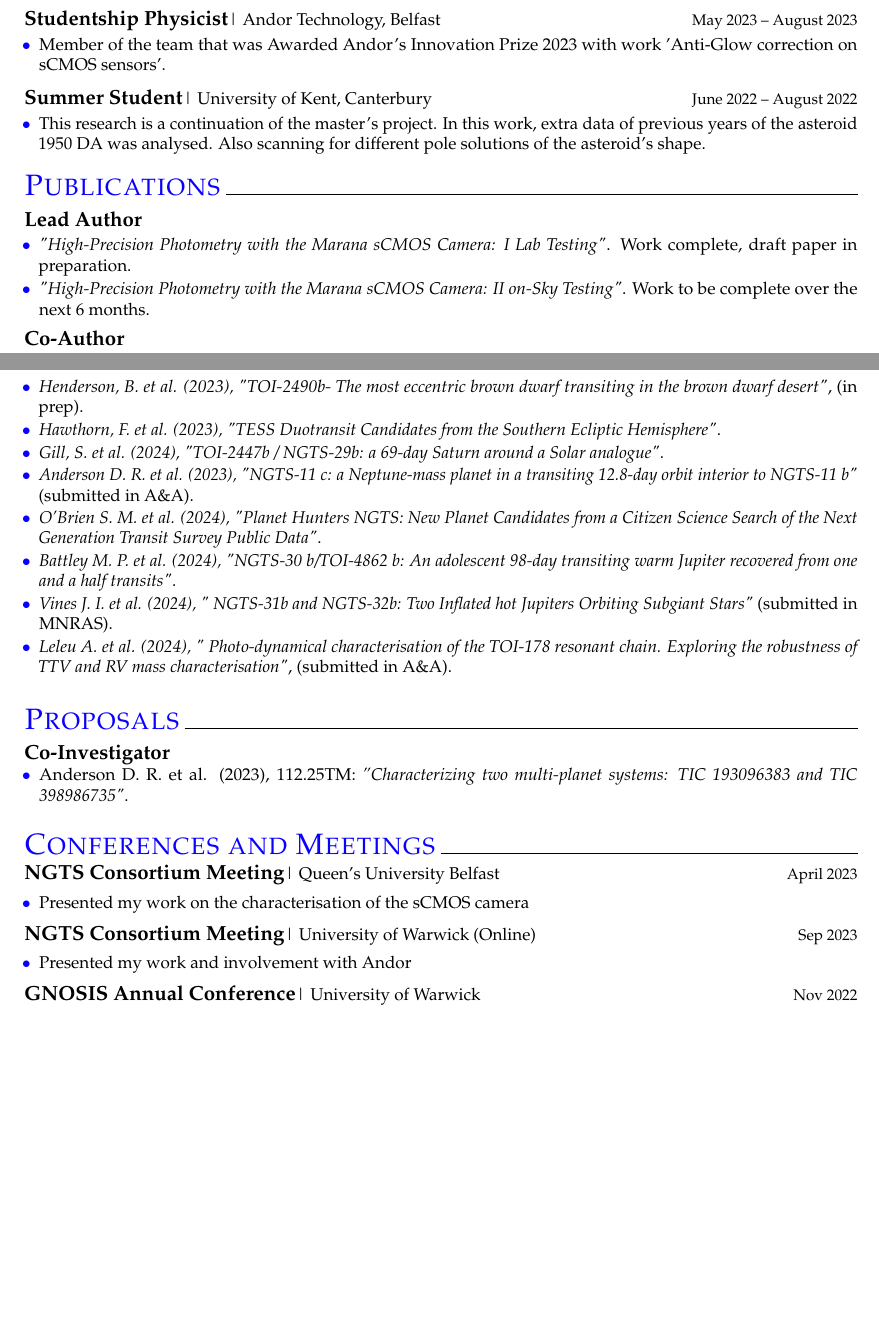
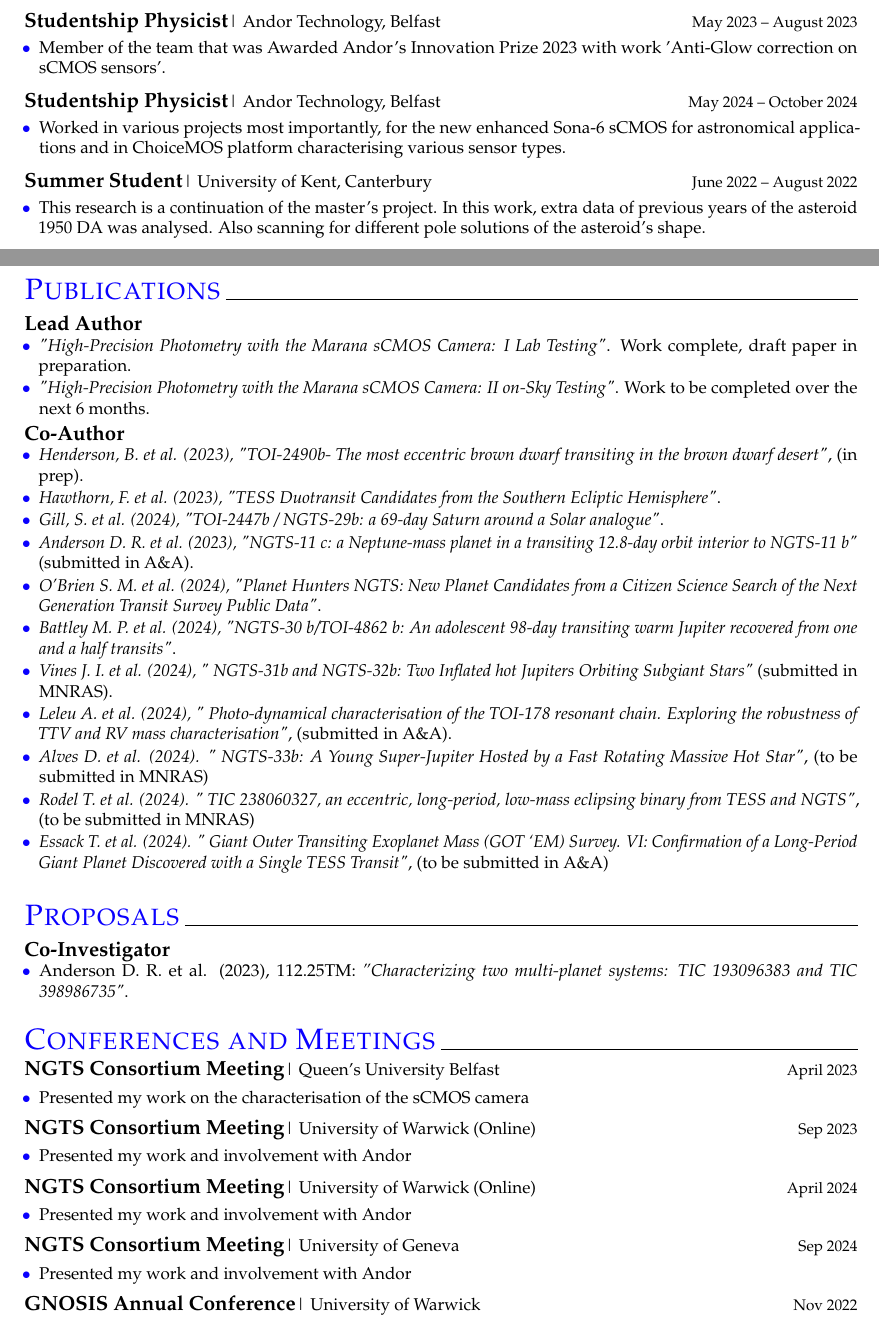
Before and after one commit to AperpieGG/ApergisCV, a LaTeX CV (ApergisCV.tex): two parts of pages 1 and 2 of 3, joined at a grey line, cut so that both start at the same text, the shorter picture padded with empty space. Compiled offline with pdfLaTeX.

Commit message:
Updates the co-authorship and working activities

```diff
--- a/ApergisCV.tex
+++ b/ApergisCV.tex
@@ -184,6 +184,11 @@
 \begin{itemize}[itemsep = -0.75 mm, leftmargin=*]
     \item[{\color[RGB]{10,0,254}$\bullet$}] \noindent Member of the team that was Awarded Andor's Innovation Prize 2023 with work 'Anti-Glow correction on sCMOS sensors'.
 \end{itemize}
+\textbf{\large Studentship Physicist}| \normalfont{Andor Technology, Belfast} \hfill {\ \small May 2024 -- October 2024}
+\\[-0.6cm]
+\begin{itemize}[itemsep = -0.75 mm, leftmargin=*]
+    \item[{\color[RGB]{10,0,254}$\bullet$}] \noindent Worked in various projects most importantly, for the new enhanced Sona-6 sCMOS for astronomical applications and in ChoiceMOS platform characterising various sensor types.
+\end{itemize}
 \textbf{\large Summer Student}| \normalfont{University of Kent, Canterbury} \hfill {\ \small June 2022 -- August 2022}
 \\[-0.6cm]
 \begin{itemize}[itemsep = -0.75 mm, leftmargin=*]
@@ -202,7 +207,7 @@
 \\[-0.6cm]
 \begin{itemize}[itemsep = -0.75 mm, leftmargin=*]
     \item[{\color[RGB]{10,0,254}$\bullet$}] \noindent \textit{"High-Precision Photometry with the Marana sCMOS Camera: I Lab Testing"}. Work complete, draft paper in preparation.
-    \item[{\color[RGB]{10,0,254}$\bullet$}] \noindent \textit{"High-Precision Photometry with the Marana sCMOS Camera: II on-Sky Testing"}.  Work to be complete over the next 6 months.
+    \item[{\color[RGB]{10,0,254}$\bullet$}] \noindent \textit{"High-Precision Photometry with the Marana sCMOS Camera: II on-Sky Testing"}.  Work to be completed over the next 6 months.
 \end{itemize}
 \vspace{-2pt}
 \textbf{\large{Co-Author}}
@@ -218,6 +223,17 @@
     NGTS-31b and NGTS-32b: Two Inflated hot Jupiters Orbiting Subgiant Stars"} (submitted in MNRAS).
     \item[{\color[RGB]{10,0,254}$\bullet$}] \noindent \textit{Leleu A. et al. (2024), "
     Photo-dynamical characterisation of the TOI-178 resonant chain. Exploring the robustness of TTV and RV mass characterisation"}, (submitted in A\&A).
+    \item[{\color[RGB]{10,0,254}$\bullet$}] \noindent
+    \textit{Alves D. et al. (2024). "
+    NGTS-33b: A Young Super-Jupiter Hosted by a Fast Rotating
+    Massive Hot Star"}, (to be submitted in MNRAS)
+    \item[{\color[RGB]{10,0,254}$\bullet$}] \noindent
+    \textit{Rodel T. et al. (2024). "
+    TIC 238060327, an eccentric, long-period, low-mass eclipsing binary from TESS and NGTS"}, (to be submitted in MNRAS)
+    \item[{\color[RGB]{10,0,254}$\bullet$}] \noindent
+    \textit{Essack T. et al. (2024). "
+    Giant Outer Transiting Exoplanet Mass (GOT ‘EM) Survey. VI: Confirmation of a Long-Period
+    Giant Planet Discovered with a Single TESS Transit"}, (to be submitted in A\&A)
 \end{itemize}
 
 %%%%%%%%%%%%%%%%%%%%%%%% PROPOSALS %%%%%%%%%%%%%%%%%%%%%%%%%%%%
@@ -245,6 +261,18 @@
     \item[{\color[RGB]{10,0,254}$\bullet$}] \noindent Presented my work on the characterisation of the sCMOS camera
 \end{itemize}
 \textbf{\large NGTS Consortium Meeting}| \normalfont{University of Warwick (Online)} \hfill { \small Sep 2023}
+\\[-0.5cm]
+
+\begin{itemize}[itemsep = -0.75 mm, leftmargin=*]
+    \item[{\color[RGB]{10,0,254}$\bullet$}] \noindent Presented my work and involvement with Andor
+\end{itemize}
+\textbf{\large NGTS Consortium Meeting}| \normalfont{University of Warwick (Online)} \hfill { \small April 2024}
+\\[-0.5cm]
+
+\begin{itemize}[itemsep = -0.75 mm, leftmargin=*]
+    \item[{\color[RGB]{10,0,254}$\bullet$}] \noindent Presented my work and involvement with Andor
+\end{itemize}
+\textbf{\large NGTS Consortium Meeting}| \normalfont{University of Geneva} \hfill { \small Sep 2024}
 \\[-0.5cm]
 
 \begin{itemize}[itemsep = -0.75 mm, leftmargin=*]
```
